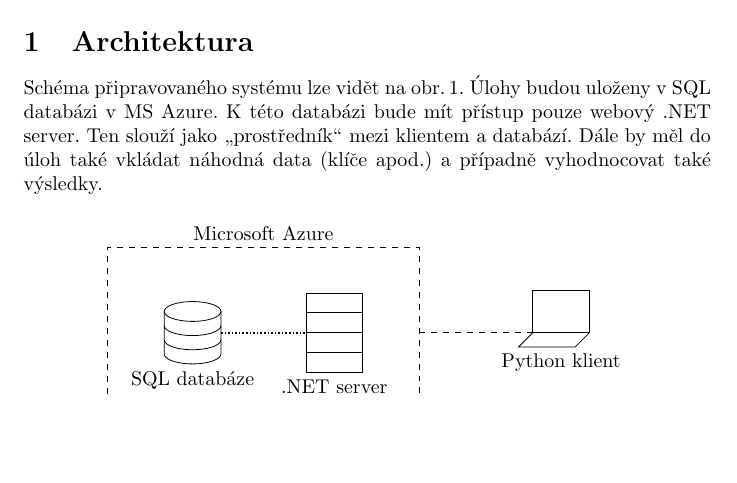
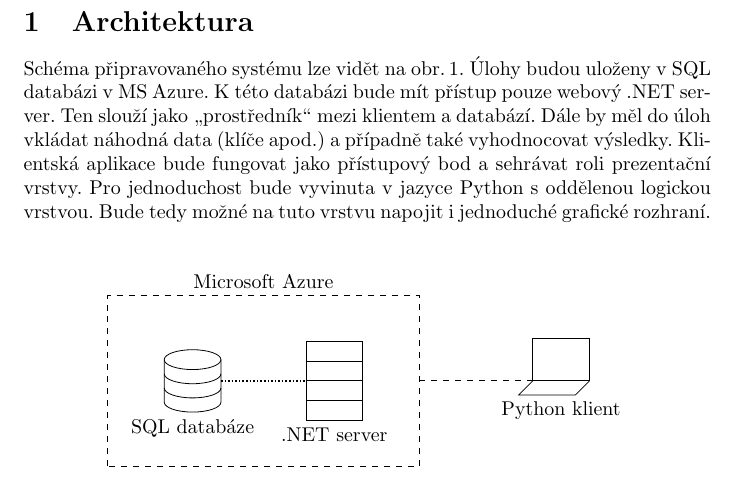
Before and after one commit to xhomol25/kry_gen, a LaTeX document (control_study/control_study.tex): part of page 2 of 2 before the commit and part of page 2 of 3 after it, cut so that both start at the same text, the shorter picture padded with empty space. Compiled offline with pdfLaTeX.

Commit message:
finished architektura

```diff
--- a/control_study/control_study.tex
+++ b/control_study/control_study.tex
@@ -18,7 +18,8 @@
 %TODO: Úvod, o projektu, autoři, kdo má co na práci apod.
 
 \section{Architektura}
-Schéma připravovaného systému lze vidět na obr.\,\ref{fig:sys}. Úlohy budou uloženy v SQL databázi v MS Azure. K této databázi bude mít přístup pouze webový .NET server. Ten slouží jako \uv{prostředník} mezi klientem a databází. Dále by měl do úloh také vkládat náhodná data (klíče apod.) a případně vyhodnocovat také výsledky.
+Schéma připravovaného systému lze vidět na obr.\,\ref{fig:sys}. Úlohy budou uloženy v SQL databázi v MS Azure. K~této databázi bude mít přístup pouze webový .NET~server. Ten slouží jako \uv{prostředník} mezi klientem a databází. Dále by měl do úloh vkládat náhodná data (klíče apod.) a~případně také vyhodnocovat výsledky.
+Klientská aplikace bude fungovat jako přístupový bod a sehrávat roli prezentační vrstvy. Pro jednoduchost bude vyvinuta v jazyce Python s oddělenou logickou vrstvou. Bude tedy možné na tuto vrstvu napojit i jednoduché grafické rozhraní.
 \begin{figure}[h!]
     \centering
     \include{schemes/system-scheme.tex}
```
Also changed, not shown: control_study/control_study.pdf, 5 other files.
